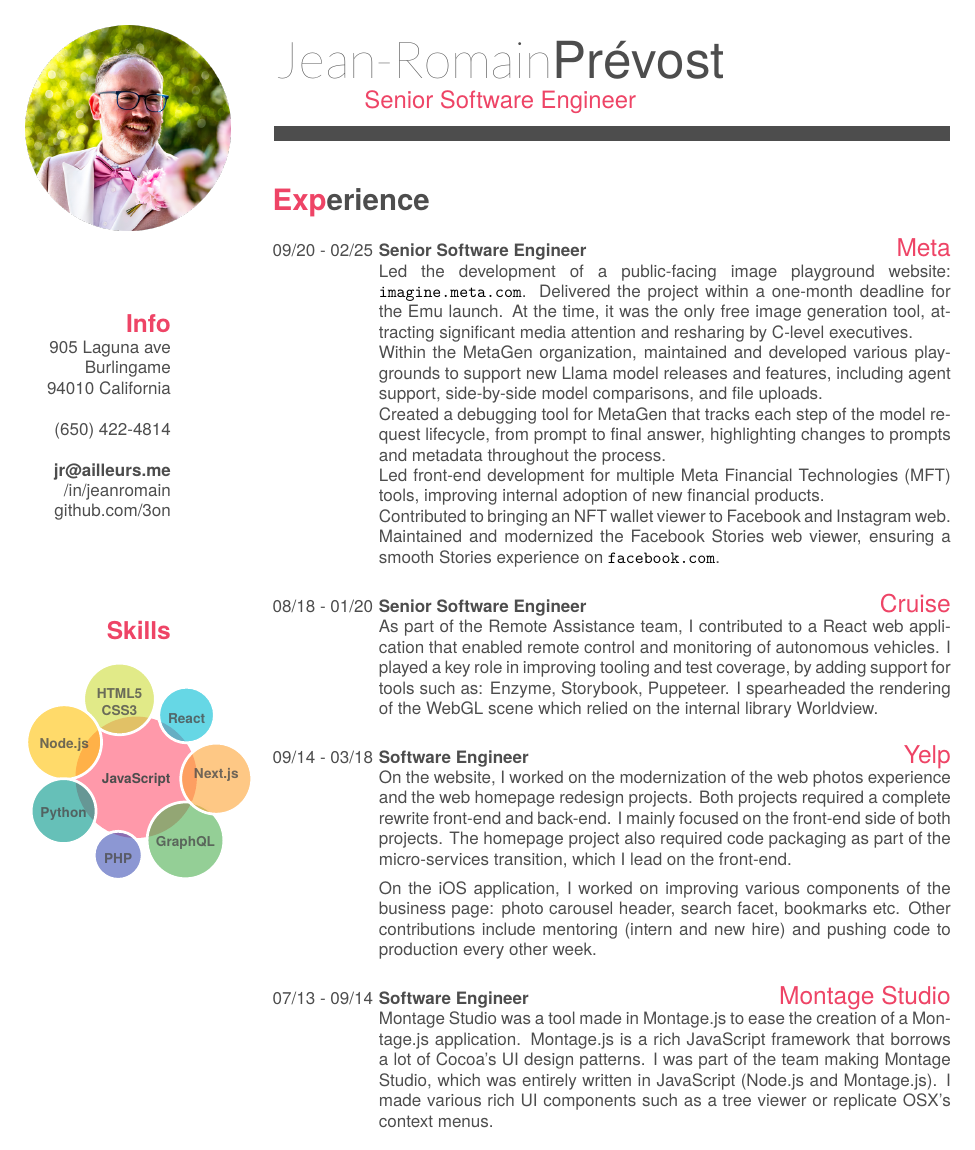
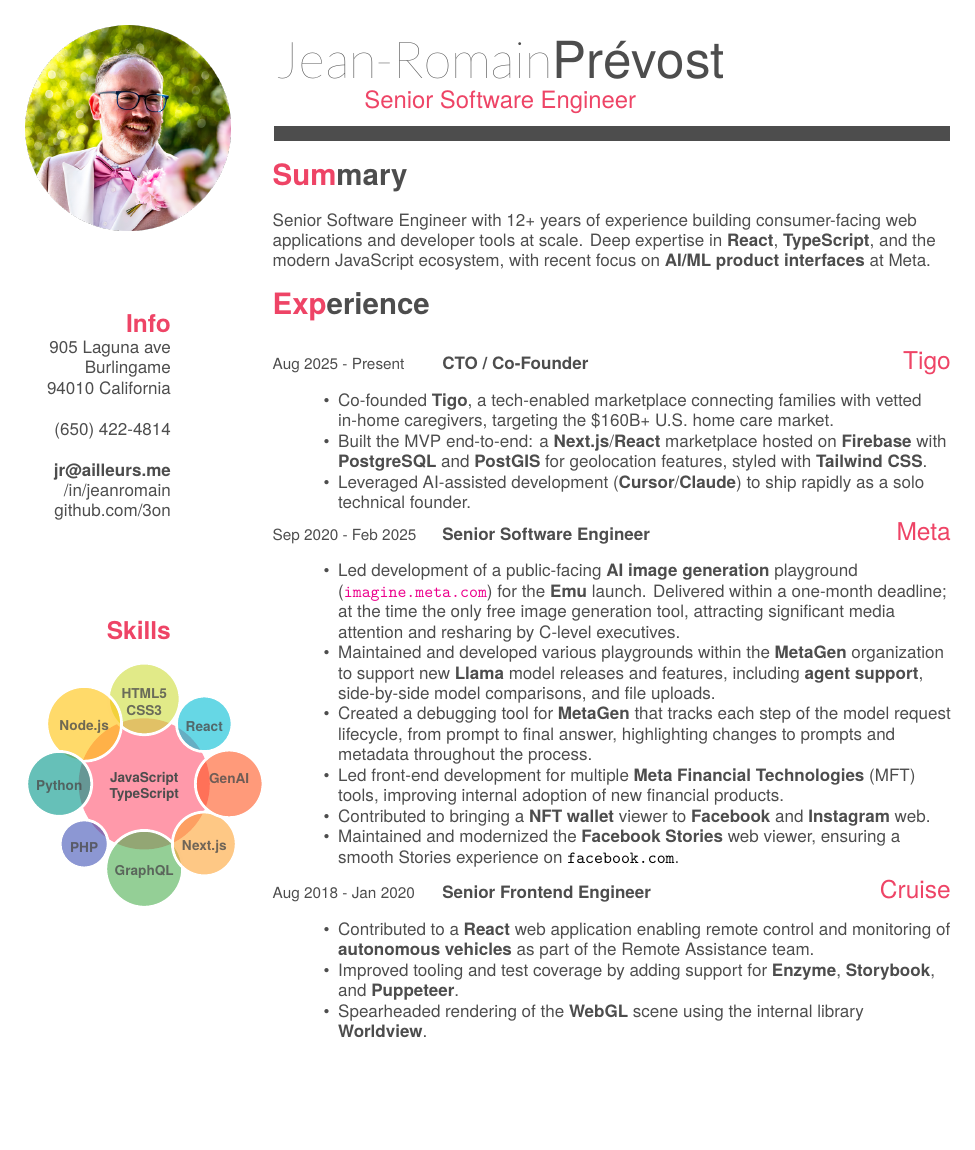
Before and after one commit to 3on/cv, a LaTeX CV (e46/cv.tex, which reads e46/friggeri-cv.cls): page 1 of 2. Compiled offline with XeLaTeX; a missing font is replaced by an installed copy or a similar font.

Commit message:
Update CV tigo and claude rec

```diff
--- a/e46/cv.tex
+++ b/e46/cv.tex
@@ -16,12 +16,13 @@
 \usepackage{dtklogos}
 \usepackage[utf8]{inputenc}
 \usepackage{tikz}
+\usepackage{enumitem}
 \usetikzlibrary{mindmap,shadows}
 \hypersetup{
-    pdftitle={},
-    pdfauthor={},
-    pdfsubject={},
-    pdfkeywords={},
+    pdftitle={Jean-Romain Pr\'{e}vost - Senior Software Engineer},
+    pdfauthor={Jean-Romain Pr\'{e}vost},
+    pdfsubject={Resume},
+    pdfkeywords={Senior Software Engineer, React, TypeScript, JavaScript, AI, Meta},
     colorlinks=true,           % no link border color
     allbordercolors=white,      % white border color for all
     pdfborderstyle={/S/U/W 0.8}, % optional: underline instead
@@ -84,45 +85,57 @@
   \section{Skills}
     ~
     \smartdiagram[bubble diagram]{
-        \textbf{JavaScript},
+        \textbf{JavaScript}\\\textbf{TypeScript},
         \textbf{React},
         \textbf{HTML5}\\\textbf{CSS3},
         \textbf{~Node.js~},
         \textbf{Python},
         \textbf{PHP},
         \textbf{GraphQL},
-        \textbf{Next.js}
+        \textbf{Next.js},
+        \textbf{GenAI}
     }
 \end{aside}
-~
-~
-~
-~
-~
+
+\section{Summary}
+Senior Software Engineer with 12+ years of experience building consumer-facing web applications and developer tools at scale. Deep expertise in \textbf{React}, \textbf{TypeScript}, and the modern JavaScript ecosystem, with recent focus on \textbf{AI/ML product interfaces} at Meta.
+
 \section{Experience}
 \begin{entrylist}
     \entry
-    {09/20 - 02/25}
+    {Aug 2025 - Present}
+    {CTO / Co-Founder}
+    {Tigo}
+    {\begin{itemize}[nosep, leftmargin=1em, topsep=2pt]
+        \item Co-founded \textbf{Tigo}, a tech-enabled marketplace connecting families with vetted in-home caregivers, targeting the \$160B+ U.S. home care market.
+        \item Built the MVP end-to-end: a \textbf{Next.js}/\textbf{React} marketplace hosted on \textbf{Firebase} with \textbf{PostgreSQL} and \textbf{PostGIS} for geolocation features, styled with \textbf{Tailwind CSS}.
+        \item Leveraged AI-assisted development (\textbf{Cursor}/\textbf{Claude}) to ship rapidly as a solo technical founder.
+    \end{itemize}}
+
+    \entry
+    {Sep 2020 - Feb 2025}
     {Senior Software Engineer}
     {Meta}
-    {Led the development of a public-facing image playground website: \texttt{imagine.meta.com}. Delivered the project within a one-month deadline for the Emu launch. At the time, it was the only free image generation tool, attracting significant media attention and resharing by C-level executives.\\
-    Within the MetaGen organization, maintained and developed various playgrounds to support new Llama model releases and features, including agent support, side-by-side model comparisons, and file uploads.\\
-    Created a debugging tool for MetaGen that tracks each step of the model request lifecycle, from prompt to final answer, highlighting changes to prompts and metadata throughout the process.\\
-    Led front-end development for multiple Meta Financial Technologies (MFT) tools, improving internal adoption of new financial products.\\
-    Contributed to bringing an NFT wallet viewer to Facebook and Instagram web.\\
-    Maintained and modernized the Facebook Stories web viewer, ensuring a smooth Stories experience on \texttt{facebook.com}.\\}
+    {\begin{itemize}[nosep, leftmargin=1em, topsep=2pt]
+        \item Led development of a public-facing \textbf{AI image generation} playground (\href{https://about.fb.com/news/2023/12/meta-ai-updates/}{\texttt{imagine.meta.com}}) for the \textbf{Emu} launch. Delivered within a one-month deadline; at the time the only free image generation tool, attracting significant media attention and resharing by C-level executives.
+        \item Maintained and developed various playgrounds within the \textbf{MetaGen} organization to support new \textbf{Llama} model releases and features, including \textbf{agent support}, side-by-side model comparisons, and file uploads.
+        \item Created a debugging tool for \textbf{MetaGen} that tracks each step of the model request lifecycle, from prompt to final answer, highlighting changes to prompts and metadata throughout the process.
+        \item Led front-end development for multiple \textbf{Meta Financial Technologies} (MFT) tools, improving internal adoption of new financial products.
+        \item Contributed to bringing a \textbf{NFT wallet} viewer to \textbf{Facebook} and \textbf{Instagram} web.
+        \item Maintained and modernized the \textbf{Facebook Stories} web viewer, ensuring a smooth Stories experience on \texttt{facebook.com}.
+    \end{itemize}}
 
     \entry
-    {08/18 - 01/20}
-    {Senior Software Engineer}
+    {Aug 2018 - Jan 2020}
+    {Senior Frontend Engineer}
     {Cruise}
-    {As part of the Remote Assistance team, I contributed to a React web application that enabled remote control and monitoring of autonomous vehicles. I played a key role in improving tooling and test coverage, by adding support for tools such as: Enzyme, Storybook, Puppeteer. I spearheaded the rendering of the WebGL scene which relied on the internal library Worldview.\\}
+    {\begin{itemize}[nosep, leftmargin=1em, topsep=2pt]
+        \item Contributed to a \textbf{React} web application enabling remote control and monitoring of \textbf{autonomous vehicles} as part of the Remote Assistance team.
+        \item Improved tooling and test coverage by adding support for \textbf{Enzyme}, \textbf{Storybook}, and \textbf{Puppeteer}.
+        \item Spearheaded rendering of the \textbf{WebGL} scene using the internal library \textbf{Worldview}.
+    \end{itemize}}
+
     \entry
-    {09/14 - 03/18}
+    {Sep 2014 - Mar 2018}
     {Software Engineer}
     {Yelp}
-    {On the website, I worked on the modernization of the web photos experience and the web homepage redesign projects. Both projects required a complete rewrite front-end and back-end. I mainly focused on the front-end side of both projects. The homepage project also required code packaging as part of the micro-services transition, which I lead on the front-end.
-    \vspace*{0.5em}
-    \\
-    On the iOS application, I worked on improving various components of the business page: photo carousel header, search facet, bookmarks etc.
-    Other contributions include mentoring (intern and new hire) and pushing code to production every other week.
@@ -130,5 +149,4 @@
     \entry
-    {07/13 - 09/14}
-    {Software Engineer}
+    {Jul 2013 - Sep 2014}
+    {Frontend Engineer}
     {Montage Studio}
-    {Montage Studio was a tool made in Montage.js to ease the creation of a Montage.js application. Montage.js is a rich JavaScript framework that borrows a lot of Cocoa's UI design patterns. I was part of the team making Montage Studio, which was entirely written in JavaScript (Node.js and Montage.js). I made various rich UI components such as a tree viewer or replicate OSX's context menus.\\}
--- a/e46/friggeri-cv.cls
+++ b/e46/friggeri-cv.cls
@@ -340,3 +340,5 @@
 
 \RequirePackage[left=6.1cm,top=2cm,right=1.5cm,bottom=2.5cm,nohead,nofoot]{geometry}
 \RequirePackage{hyperref}
+\RequirePackage{longtable}
+\AtBeginDocument{\raggedright}
```
Also changed, not shown: e46/Makefile, e46/cv.pdf, e46/cv.tex (44 more changed lines), e46/friggeri-cv.cls (12 more changed lines), 1 other file.
